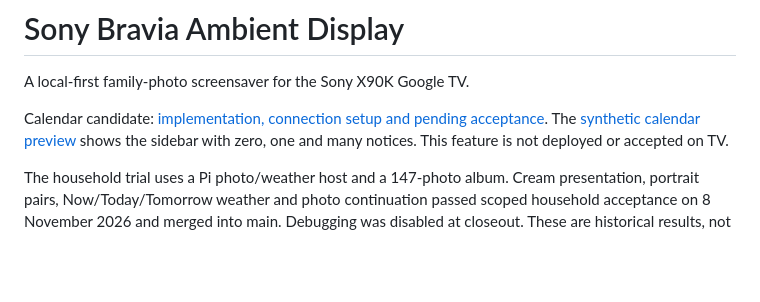
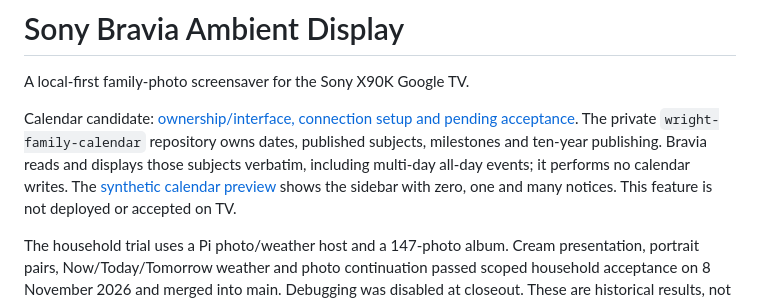
Before and after one commit to lachlanw-117/Bravia-Ambient-Display, a Markdown page: README.md, the part around the change. Drawn GitHub-style; blank space fills up the shorter version.

Commit message:
Align calendar reader with publisher ownership and multi-day dates

```diff
--- a/README.md
+++ b/README.md
@@ -2,7 +2,10 @@
 
 A local-first family-photo screensaver for the Sony X90K Google TV.
 
-Calendar candidate: [implementation, connection setup and pending acceptance](CALENDAR.md).
+Calendar candidate: [ownership/interface, connection setup and pending acceptance](CALENDAR.md).
+The private `wright-family-calendar` repository owns dates, published subjects,
+milestones and ten-year publishing. Bravia reads and displays those subjects
+verbatim, including multi-day all-day events; it performs no calendar writes.
 The [synthetic calendar preview](docs/calendar-comparison.html) shows the sidebar
 with zero, one and many notices. This feature is not deployed or accepted on TV.
 
```
Also changed, not shown: CALENDAR.md (+80 -59 lines), docs/calendar-preview.png, 10 other files.
